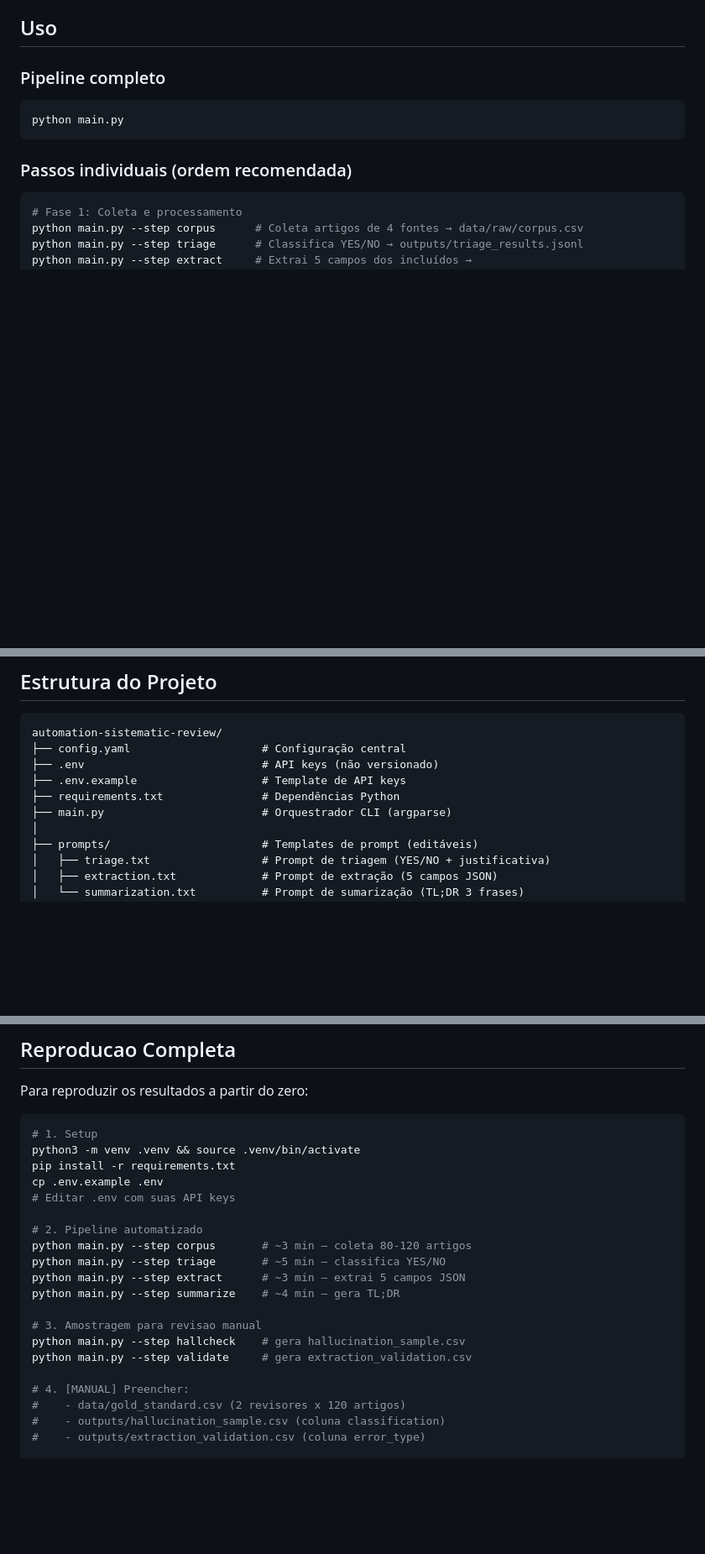
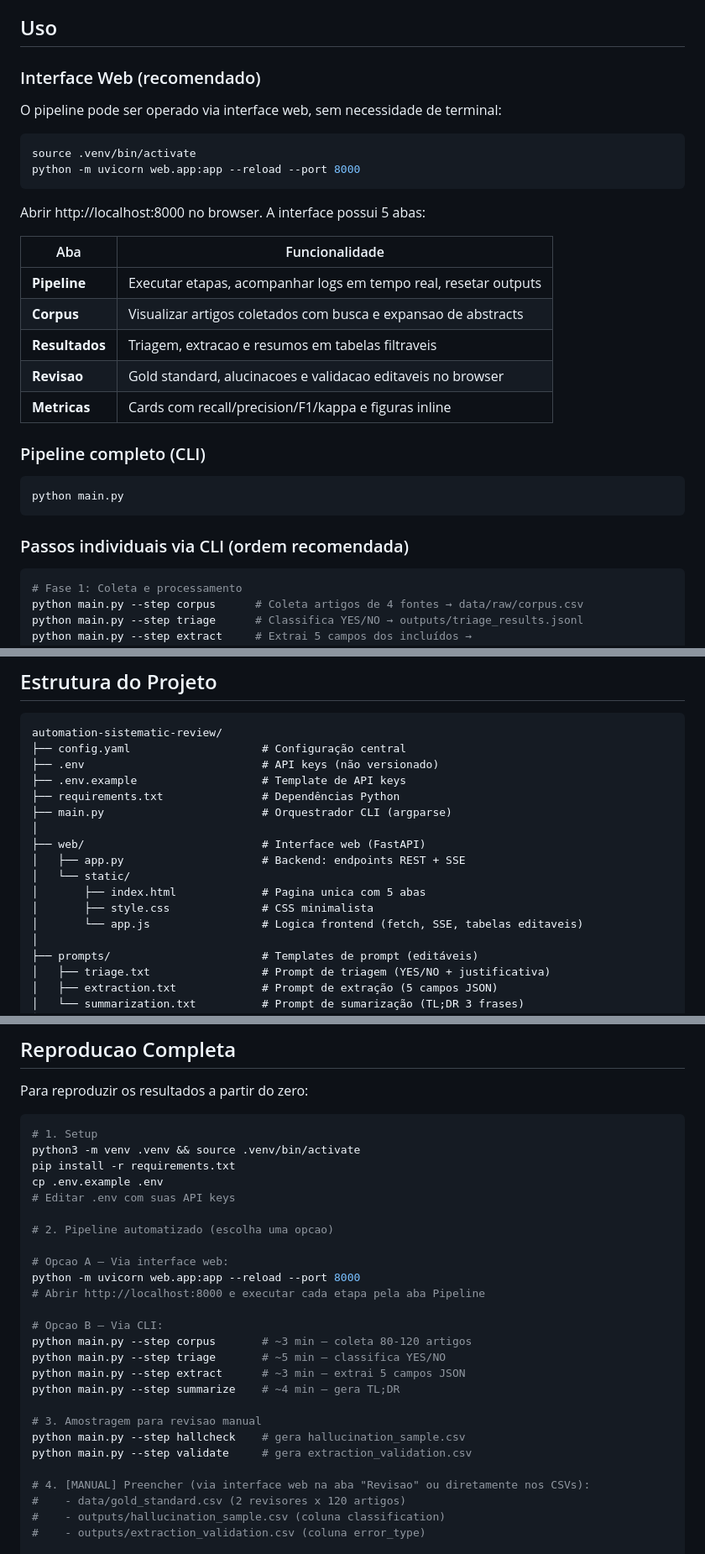
Before and after one commit to SesisnandoLRNeto/sr-automation, a Markdown page: README.md, 3 parts joined by grey strips. Shown at 84% size. GitHub-like rendering; blank space fills up the shorter version.

````diff
--- a/README.md
+++ b/README.md
@@ -64,13 +64,32 @@ O pipeline tenta Groq primeiro. Se receber rate limit (429) ou timeout, faz fall
 
 ## Uso
 
-### Pipeline completo
+### Interface Web (recomendado)
+
+O pipeline pode ser operado via interface web, sem necessidade de terminal:
+
+```bash
+source .venv/bin/activate
+python -m uvicorn web.app:app --reload --port 8000
+```
+
+Abrir http://localhost:8000 no browser. A interface possui 5 abas:
+
+| Aba | Funcionalidade |
+|-----|----------------|
+| **Pipeline** | Executar etapas, acompanhar logs em tempo real, resetar outputs |
+| **Corpus** | Visualizar artigos coletados com busca e expansao de abstracts |
+| **Resultados** | Triagem, extracao e resumos em tabelas filtraveis |
+| **Revisao** | Gold standard, alucinacoes e validacao editaveis no browser |
+| **Metricas** | Cards com recall/precision/F1/kappa e figuras inline |
+
+### Pipeline completo (CLI)
 
 ```bash
 python main.py
 ```
 
-### Passos individuais (ordem recomendada)
+### Passos individuais via CLI (ordem recomendada)
 
 ```bash
 # Fase 1: Coleta e processamento
@@ -150,6 +169,13 @@ automation-sistematic-review/
 ├── .env.example                   # Template de API keys
 ├── requirements.txt               # Dependências Python
 ├── main.py                        # Orquestrador CLI (argparse)
+│
+├── web/                           # Interface web (FastAPI)
+│   ├── app.py                     # Backend: endpoints REST + SSE
+│   └── static/
+│       ├── index.html             # Pagina unica com 5 abas
+│       ├── style.css              # CSS minimalista
+│       └── app.js                 # Logica frontend (fetch, SSE, tabelas editaveis)
 │
 ├── prompts/                       # Templates de prompt (editáveis)
 │   ├── triage.txt                 # Prompt de triagem (YES/NO + justificativa)
@@ -341,7 +367,13 @@ pip install -r requirements.txt
 cp .env.example .env
 # Editar .env com suas API keys
 
-# 2. Pipeline automatizado
+# 2. Pipeline automatizado (escolha uma opcao)
+
+# Opcao A — Via interface web:
+python -m uvicorn web.app:app --reload --port 8000
+# Abrir http://localhost:8000 e executar cada etapa pela aba Pipeline
+
+# Opcao B — Via CLI:
 python main.py --step corpus       # ~3 min — coleta 80-120 artigos
 python main.py --step triage       # ~5 min — classifica YES/NO
 python main.py --step extract      # ~3 min — extrai 5 campos JSON
@@ -351,7 +383,7 @@ python main.py --step summarize    # ~4 min — gera TL;DR
 python main.py --step hallcheck    # gera hallucination_sample.csv
 python main.py --step validate     # gera extraction_validation.csv
 
-# 4. [MANUAL] Preencher:
+# 4. [MANUAL] Preencher (via interface web na aba "Revisao" ou diretamente nos CSVs):
 #    - data/gold_standard.csv (2 revisores x 120 artigos)
 #    - outputs/hallucination_sample.csv (coluna classification)
 #    - outputs/extraction_validation.csv (coluna error_type)
````
